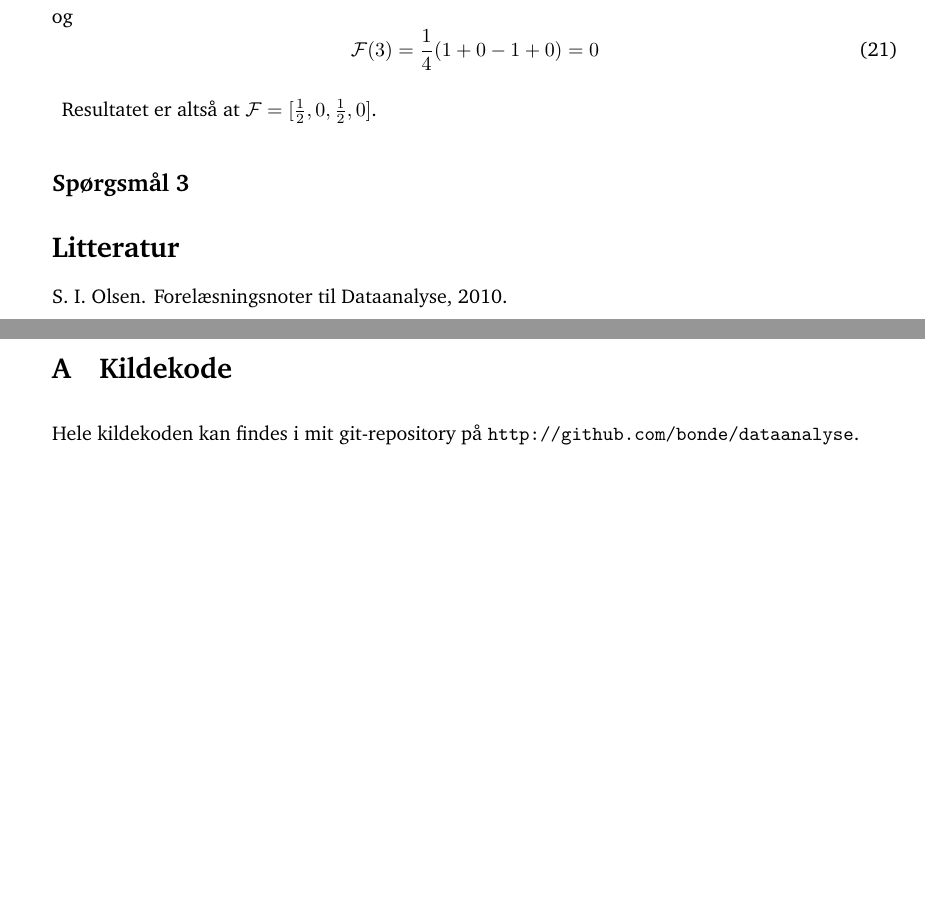
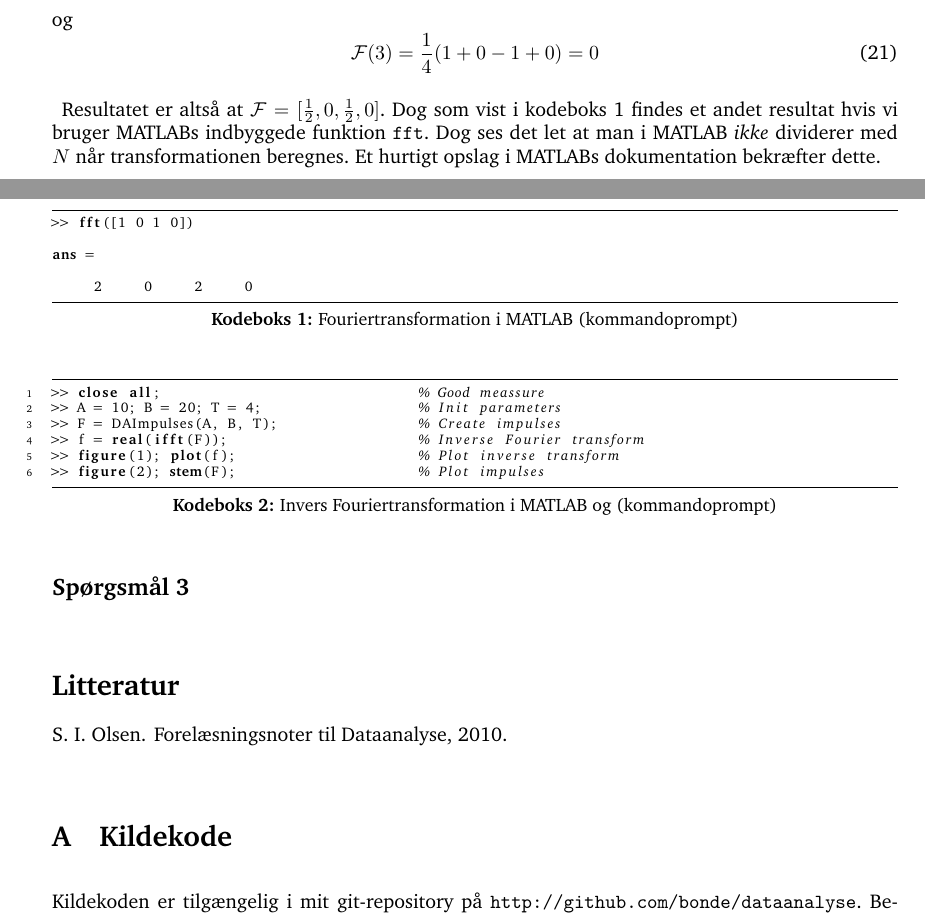
Before and after one commit to bonde/dataanalyse, a LaTeX problem sheet (assignments/week1/report.tex, which reads assignments/week1/bonde.sty): two parts of pages 2 and 3 of 3, joined at a grey line, cut so that both start at the same text, the shorter picture padded with empty space. Compiled offline with pdfLaTeX.

Commit message:
More work on assignment 1

```diff
--- a/assignments/week1/bonde.sty
+++ b/assignments/week1/bonde.sty
@@ -32,6 +32,7 @@
 
 % Settings
 \parindent=5pt
+\renewcommand*\lstlistingname{Kodeboks}
 \parskip=8pt plus 2pt minus 4pt
 \lstset{language=Matlab, basicstyle=\scriptsize,
     showstringspaces=false, numbers=left, stepnumber=1, numberstyle=\tiny, frame=tb}
--- a/assignments/week1/report.tex
+++ b/assignments/week1/report.tex
@@ -145,10 +149,36 @@ og
     \mathcal{F}(3) = \frac{1}{4}(1 + 0 - 1 + 0) = 0
 \end{equation}
 
-Resultatet er altså at $\mathcal{F} = [\frac{1}{2}, 0,
-\frac{1}{2}, 0]$.
+\begin{lstlisting}[caption={Fouriertransformation i MATLAB
+    (kommandoprompt)}, captionpos=b,
+    label={fft_matlab}, float=t, numbers=none]
+>> fft([1 0 1 0])
+
+ans =
+
+     2     0     2     0
+
+\end{lstlisting}
+
+Resultatet er altså at $\mathcal{F} = [\frac{1}{2}, 0, \frac{1}{2}, 0]$.
+Dog som vist i kodeboks \ref{fft_matlab} findes et andet resultat hvis
+vi bruger MATLABs indbyggede funktion \texttt{fft}. Dog ses det let at
+man i MATLAB \emph{ikke} dividerer med $N$ når transformationen
+beregnes. Et hurtigt opslag i MATLABs dokumentation bekræfter dette.
 
 \subsection*{Spørgsmål 3}
+
+\begin{lstlisting}[caption={Invers Fouriertransformation i MATLAB og
+    (kommandoprompt)}, captionpos=b,
+    label={ifft_matlab}, float=t]
+>> close all;                               % Good meassure
+>> A = 10; B = 20; T = 4;                   % Init parameters
+>> F = DAImpulses(A, B, T);                 % Create impulses
+>> f = real(ifft(F));                       % Inverse Fourier transform
+>> figure(1); plot(f);                      % Plot inverse transform
+>> figure(2); stem(F);                      % Plot impulses
+
+\end{lstlisting}
 
 
 %%%%%%%%%%%%%%%%%%%%%%%%%%%%%%%%%%%%%%%%%%%%%%%%%%%%%%%%%%%%%%%%%%%%
@@ -163,4 +193,4 @@ Resultatet er altså at $\mathcal{F} = [\frac{1}{2}, 0,
     showstringspaces=false, numbers=left, stepnumber=1,
     numberstyle=\tiny, frame=none}
 \section{Kildekode}
-Hele kildekoden kan findes i mit git-repository på \repository{}.
+Kildekoden er tilgængelig i mit git-repository på \repository{}. Bemærk
```
Also changed, not shown: assignments/week1/report.tex (21 more changed lines), 2 other files.
